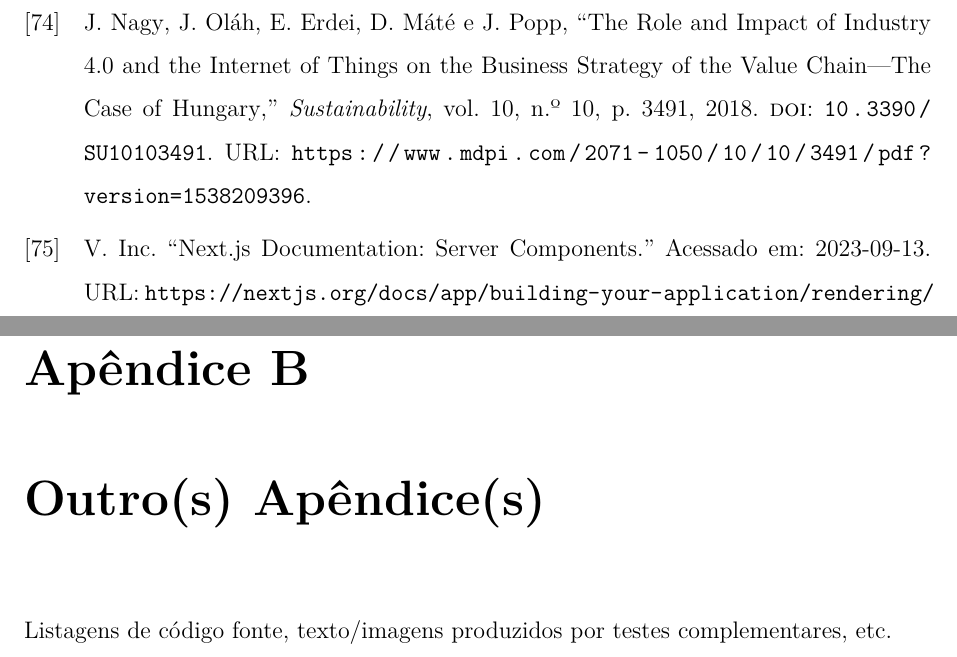
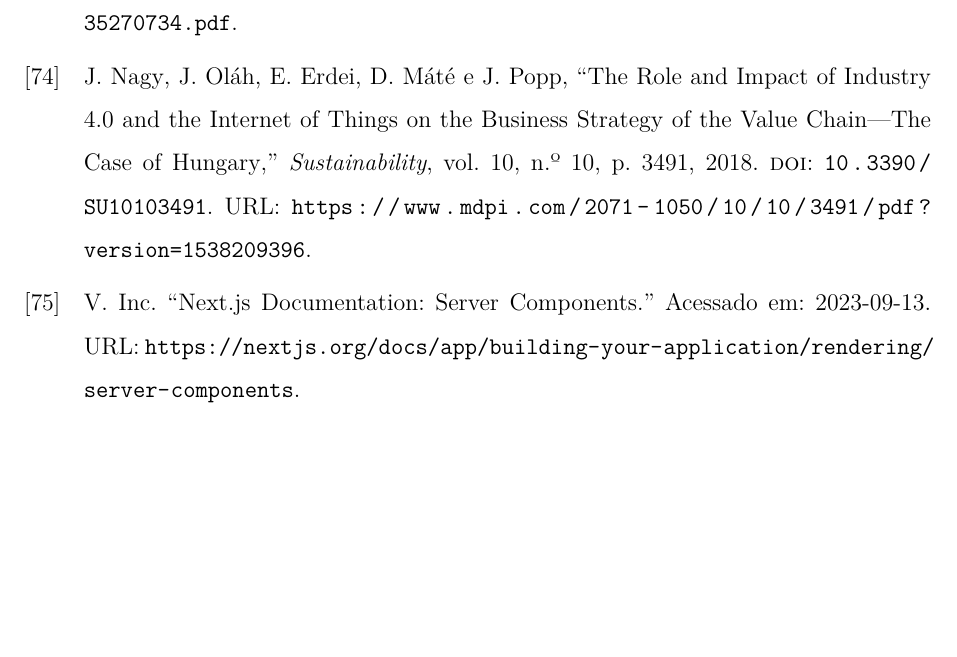
Before and after one commit to LeonardoLeiteMeira/master_degree_dissertation, a LaTeX thesis (relatorio.tex, which reads ipb.cls): two parts of pages 175 and 178 of 178 before the commit and part of page 173 of 173 after it, the two joined at a grey line, cut at the place of the change, the shorter picture padded with empty space. Compiled offline with pdfLaTeX.

Commit message:
remove list of tables

```diff
--- a/ipb.cls
+++ b/ipb.cls
@@ -201,7 +201,7 @@
 \cleardoublepage
         \tableofcontents
         \iftablespage
-                \listoftables
+                %\listoftables
         \fi
         \iffigurespage
 	%\newpage
--- a/relatorio.tex
+++ b/relatorio.tex
@@ -119,8 +119,8 @@
 	\renewcommand*{\thepage}{\thechapter\arabic{page}}%
 }{}{}
 
-\input{chapters/apendice01}
-\input{chapters/apendice02}
+%\input{chapters/apendice01}
+%\input{chapters/apendice02}
 
 
 \end{document}
```
Also changed, not shown: relatorio.pdf, relatorio.tex (2 more changed lines).
